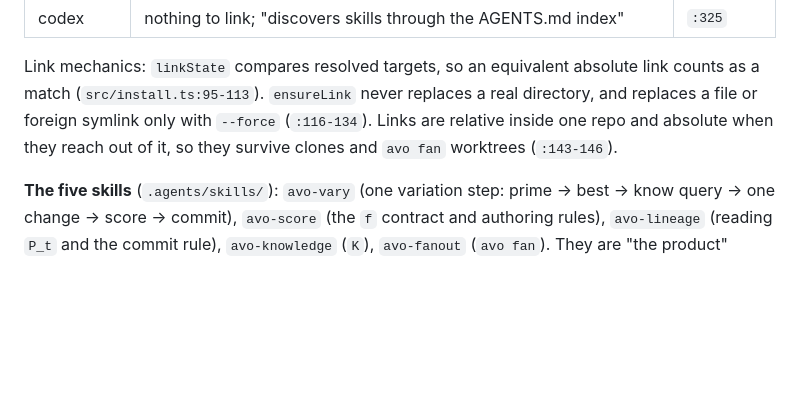
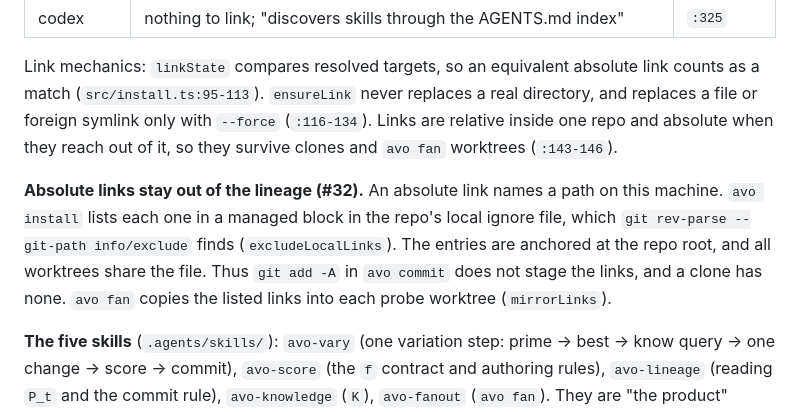
Before and after one commit to marcoscannabrava/avocode, a Markdown page: docs/paper/code-core.md, the part around the change. Rendered like a GitHub page; blank space fills up the shorter version.

Commit message:
docs: code-core 3.4 notes the exclude block (#32)

```diff
--- a/docs/paper/code-core.md
+++ b/docs/paper/code-core.md
@@ -704,6 +704,13 @@ match (`src/install.ts:95-113`). `ensureLink` never replaces a real directory, a
 foreign symlink only with `--force` (`:116-134`). Links are relative inside one repo and absolute
 when they reach out of it, so they survive clones and `avo fan` worktrees (`:143-146`).
 
+**Absolute links stay out of the lineage (#32).** An absolute link names a path on this machine.
+`avo install` lists each one in a managed block in the repo's local ignore file, which
+`git rev-parse --git-path info/exclude` finds (`excludeLocalLinks`). The entries are anchored at the
+repo root, and all worktrees share the file. Thus `git add -A` in `avo commit` does not stage the
+links, and a clone has none. `avo fan` copies the listed links into each probe worktree
+(`mirrorLinks`).
+
 **The five skills** (`.agents/skills/`): `avo-vary` (one variation step: prime → best → know query →
 one change → score → commit), `avo-score` (the `f` contract and authoring rules), `avo-lineage`
 (reading `P_t` and the commit rule), `avo-knowledge` (`K`), `avo-fanout` (`avo fan`). They are
```
